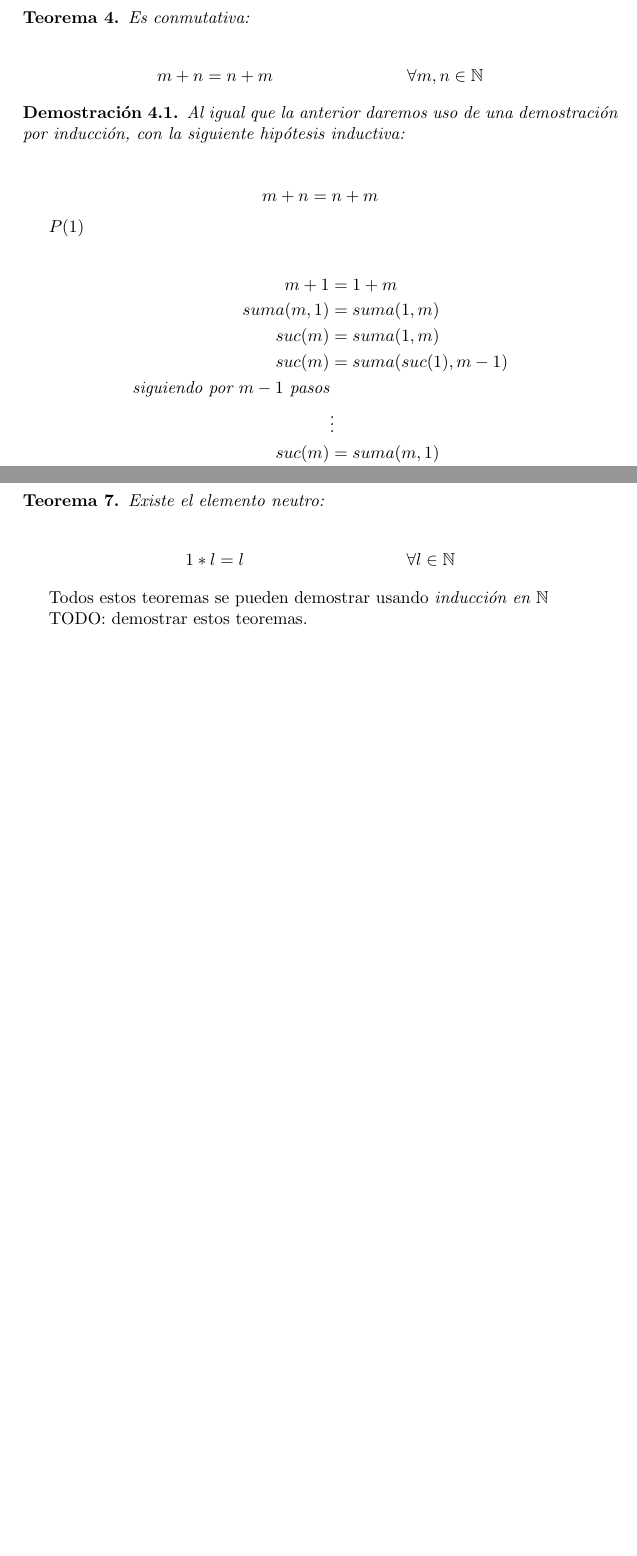
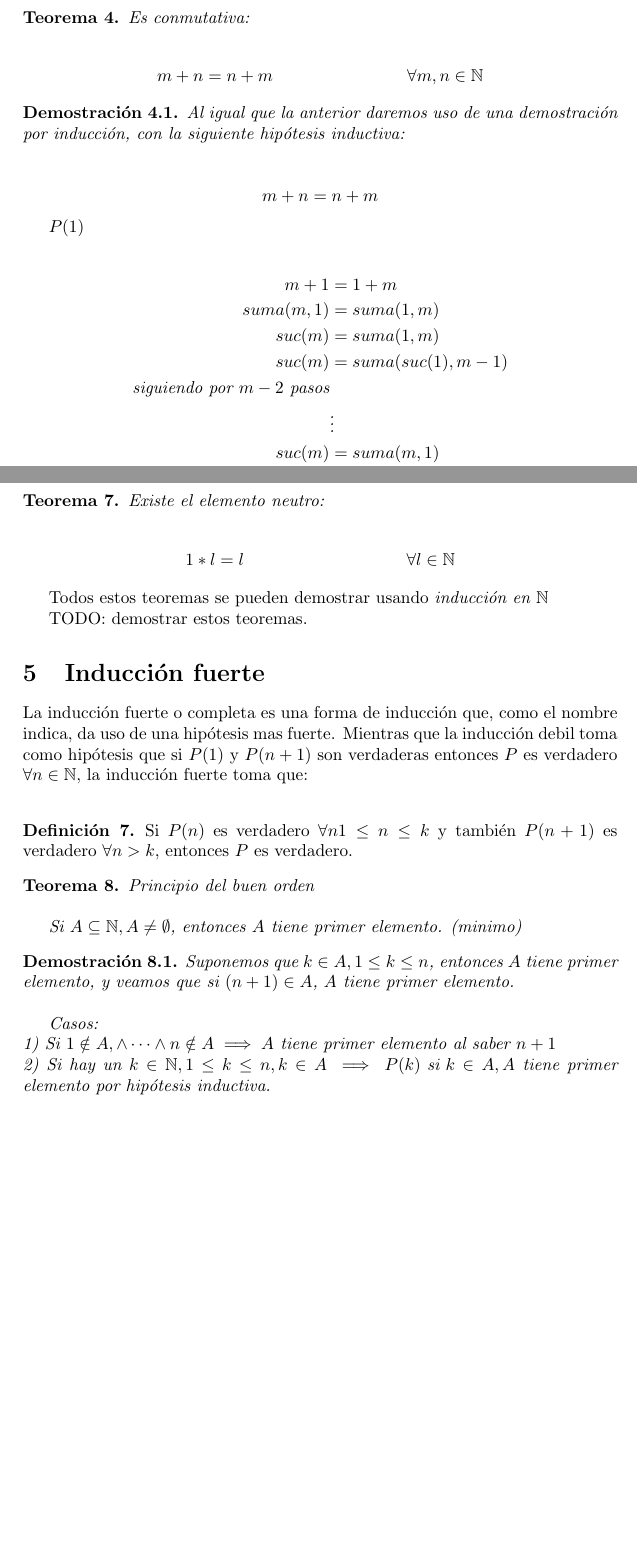
Before and after one commit to KaiserAndres/discreta-1, a LaTeX CV (resumen.tex): two parts of pages 4 and 6 of 6 before the commit and two parts of pages 4 and 6 of 7 after it, joined at a grey line, cut so that both start at the same text, the shorter picture padded with empty space. Compiled offline with pdfLaTeX.

Commit message:
Definida la inducción global y el PBO.

```diff
--- a/resumen.tex
+++ b/resumen.tex
@@ -198,7 +198,7 @@ m+1       &= 1+m\\
 suma(m,1) &= suma(1,m)\\
 suc(m)    &= suma(1,m)\\
 suc(m)    &= suma(suc(1), m-1)\\
-\text{siguiendo por $m-1$ pasos}\\
+\text{siguiendo por $m-2$ pasos}\\
           & \vdots\\
 suc(m)    &= suma(m, 1)\\
 suc(m)    &= suc(m)
@@ -276,6 +276,24 @@ suma(prod(l, prod(m,n)),prod(l,m)) &= suma(prod(l, prod(m,n)),prod(l,m))
 Todos estos teoremas se pueden demostrar usando {\itshape inducción en $\mathbb{N}$}
 
 TODO: demostrar estos teoremas.
+
+\section{Inducción fuerte}
+
+La inducción fuerte o completa es una forma de inducción que, como el nombre indica, da uso de una hipótesis mas fuerte. Mientras que la inducción debil toma como hipótesis que si $P(1)$ y $P(n+1)$ son verdaderas entonces $P$ es verdadero $\forall{n}\in{\mathbb{N}}$, la inducción fuerte toma que:\\
+
+\begin{defi} Si $P(n)$ es verdadero $\forall{n} {1}\leq{n}\leq{k}$ y también $P(n+1)$ es verdadero $\forall n>k$, entonces $P$ es verdadero.\end{defi}
+
+\begin{teo} Principio del buen orden\\
+
+Si $A \subseteq \mathbb{N}, A \neq \emptyset$, entonces $A$ tiene primer elemento. (minimo)
+\end{teo}
+
+\begin{demo} Suponemos que $k\in{A}, {1}\leq{k}\leq{n}$, entonces $A$ tiene primer elemento, y veamos que si $(n+1)\in{A}$, $A$ tiene primer elemento.\\
+
+Casos:\\
+1) Si $1\notin{A}, \land \dots \land n\notin{A} \implies A$ tiene primer elemento al saber $n+1$\\
+2) Si hay un $k\in{\mathbb{N}}, 1\leq{k}\leq{n}, k\in{A} \implies P(k)\text{ si } k\in{A}, A$ tiene primer elemento por hipótesis inductiva.
+\end{demo}
 \part{Conteo}
 
 \part{Divisibilidad}
```
